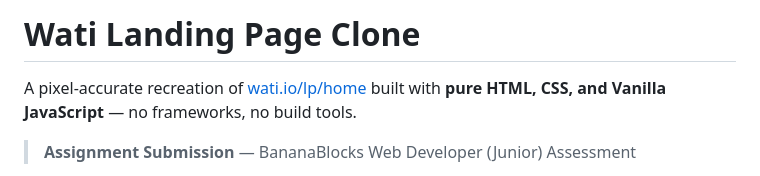
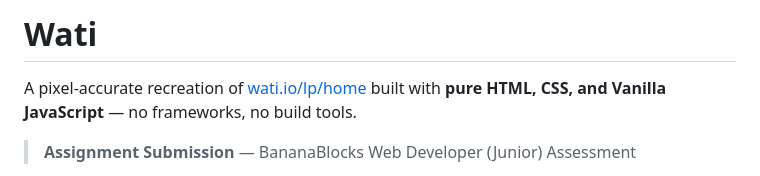
Before and after one commit to MdAfnanNaushad/Wati-Clone, a Markdown page: README.md, the part around the change. Drawn GitHub-style.

Commit message:
Revise README title and description
Updated project title and clarified description.

```diff
--- a/README.md
+++ b/README.md
@@ -1,4 +1,4 @@
-# Wati Landing Page Clone
+# Wati
 
 A pixel-accurate recreation of [wati.io/lp/home](https://www.wati.io/lp/home) built with **pure HTML, CSS, and Vanilla JavaScript** — no frameworks, no build tools.
 
```
